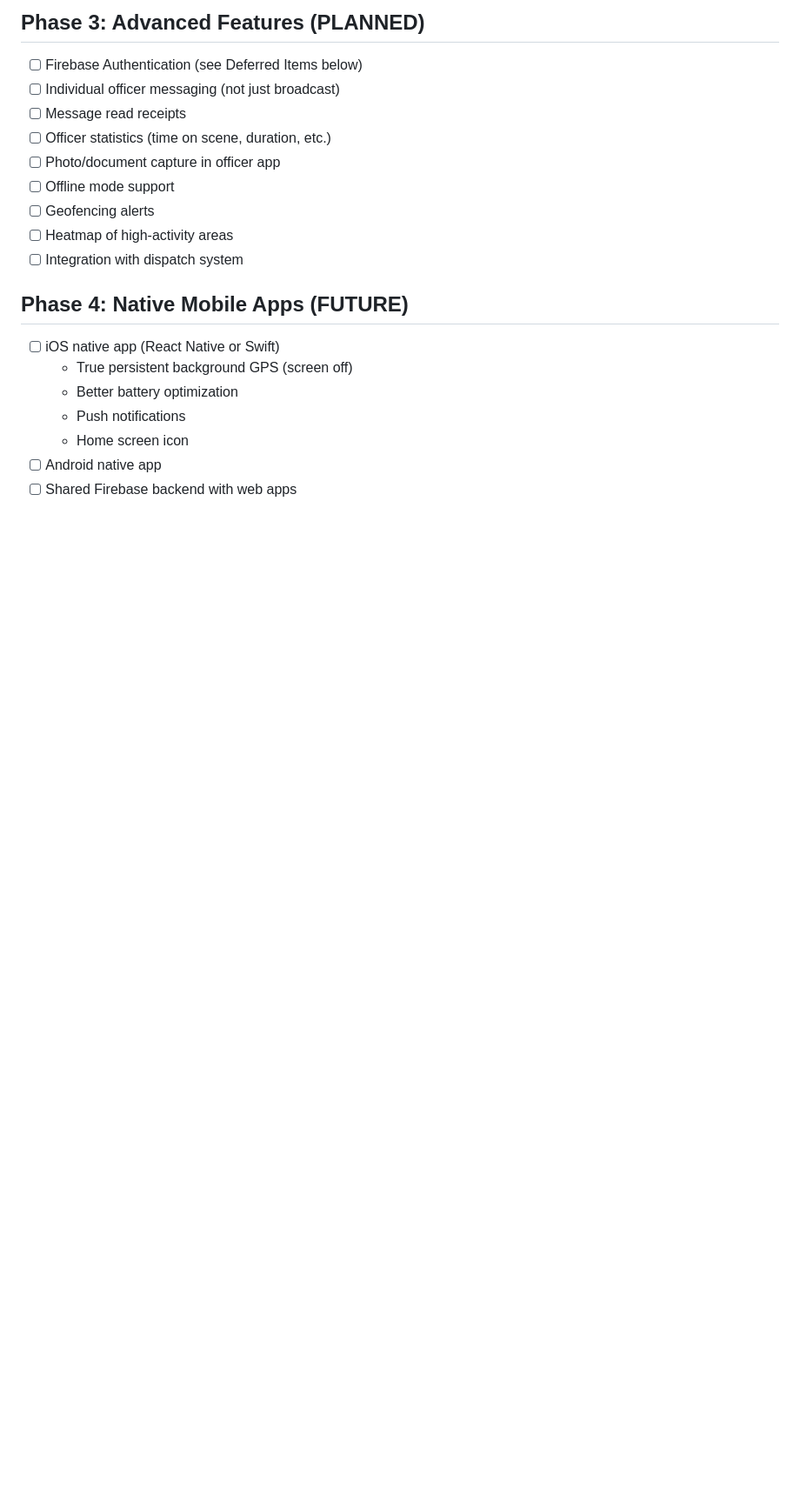
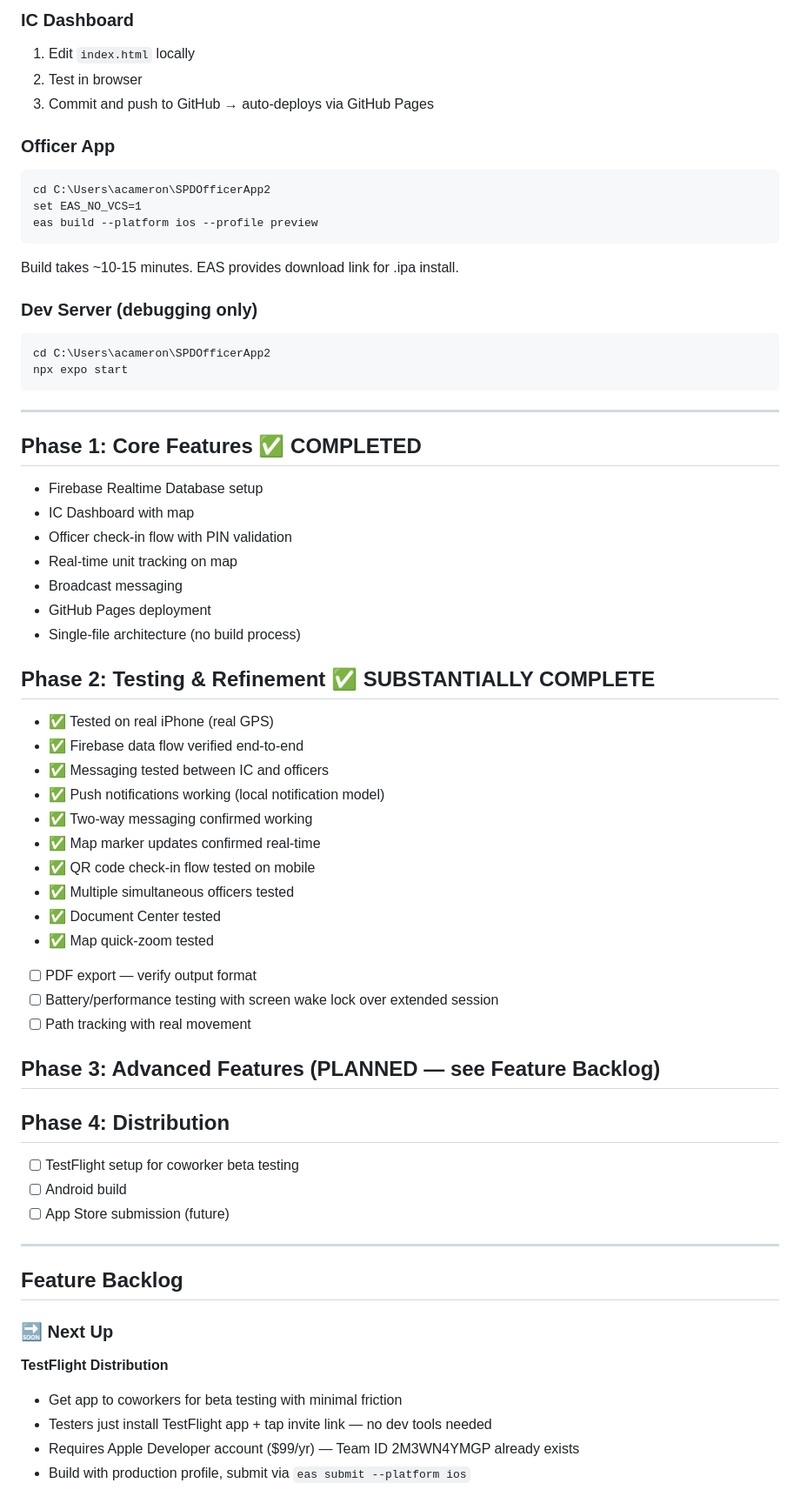
Before and after one commit to aframe99/spd-tracker, a Markdown page: PROJECT.md, the part around one of its changes. Shown at 87% size. GitHub-like rendering; blank space fills up the shorter version.

````diff
--- a/PROJECT.md
+++ b/PROJECT.md
@@ -57,20 +72,64 @@ Building a complete incident tracking and officer management system for Shrewsbu
 
-## Phase 3: Advanced Features (PLANNED)
-- [ ] Firebase Authentication (see Deferred Items below)
-- [ ] Individual officer messaging (not just broadcast)
-- [ ] Message read receipts
-- [ ] Officer statistics (time on scene, duration, etc.)
-- [ ] Photo/document capture in officer app
-- [ ] Offline mode support
-- [ ] Geofencing alerts
-- [ ] Heatmap of high-activity areas
-- [ ] Integration with dispatch system
+### IC Dashboard
+1. Edit `index.html` locally
+2. Test in browser
+3. Commit and push to GitHub → auto-deploys via GitHub Pages
 
-## Phase 4: Native Mobile Apps (FUTURE)
-- [ ] iOS native app (React Native or Swift)
-  - True persistent background GPS (screen off)
-  - Better battery optimization
-  - Push notifications
-  - Home screen icon
-- [ ] Android native app
-- [ ] Shared Firebase backend with web apps
+### Officer App
+```
+cd C:\Users\acameron\SPDOfficerApp2
+set EAS_NO_VCS=1
+eas build --platform ios --profile preview
+```
+Build takes ~10-15 minutes. EAS provides download link for .ipa install.
+
+### Dev Server (debugging only)
+```
+cd C:\Users\acameron\SPDOfficerApp2
+npx expo start
+```
+
+---
+
+## Phase 1: Core Features ✅ COMPLETED
+- Firebase Realtime Database setup
+- IC Dashboard with map
+- Officer check-in flow with PIN validation
+- Real-time unit tracking on map
+- Broadcast messaging
+- GitHub Pages deployment
+- Single-file architecture (no build process)
+
+## Phase 2: Testing & Refinement ✅ SUBSTANTIALLY COMPLETE
+- ✅ Tested on real iPhone (real GPS)
+- ✅ Firebase data flow verified end-to-end
+- ✅ Messaging tested between IC and officers
+- ✅ Push notifications working (local notification model)
+- ✅ Two-way messaging confirmed working
+- ✅ Map marker updates confirmed real-time
+- ✅ QR code check-in flow tested on mobile
+- ✅ Multiple simultaneous officers tested
+- ✅ Document Center tested
+- ✅ Map quick-zoom tested
+- [ ] PDF export — verify output format
+- [ ] Battery/performance testing with screen wake lock over extended session
+- [ ] Path tracking with real movement
+
+## Phase 3: Advanced Features (PLANNED — see Feature Backlog)
+
+## Phase 4: Distribution
+- [ ] TestFlight setup for coworker beta testing
+- [ ] Android build
+- [ ] App Store submission (future)
+
+---
+
+## Feature Backlog
+
+### 🔜 Next Up
+**TestFlight Distribution**
+- Get app to coworkers for beta testing with minimal friction
+- Testers just install TestFlight app + tap invite link — no dev tools needed
+- Requires Apple Developer account ($99/yr) — Team ID 2M3WN4YMGP already exists
+- Build with production profile, submit via `eas submit --platform ios`
+
````
Also changed, not shown: other parts of PROJECT.md (+157 -100 lines).
